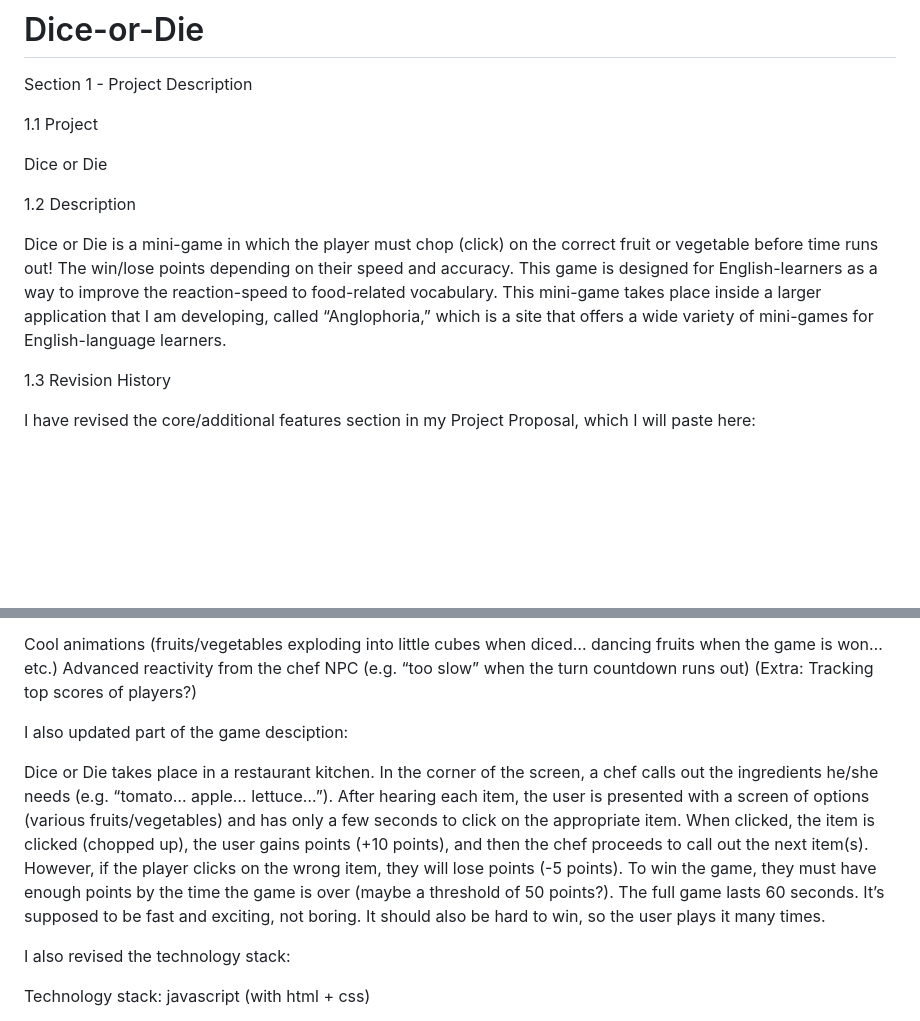
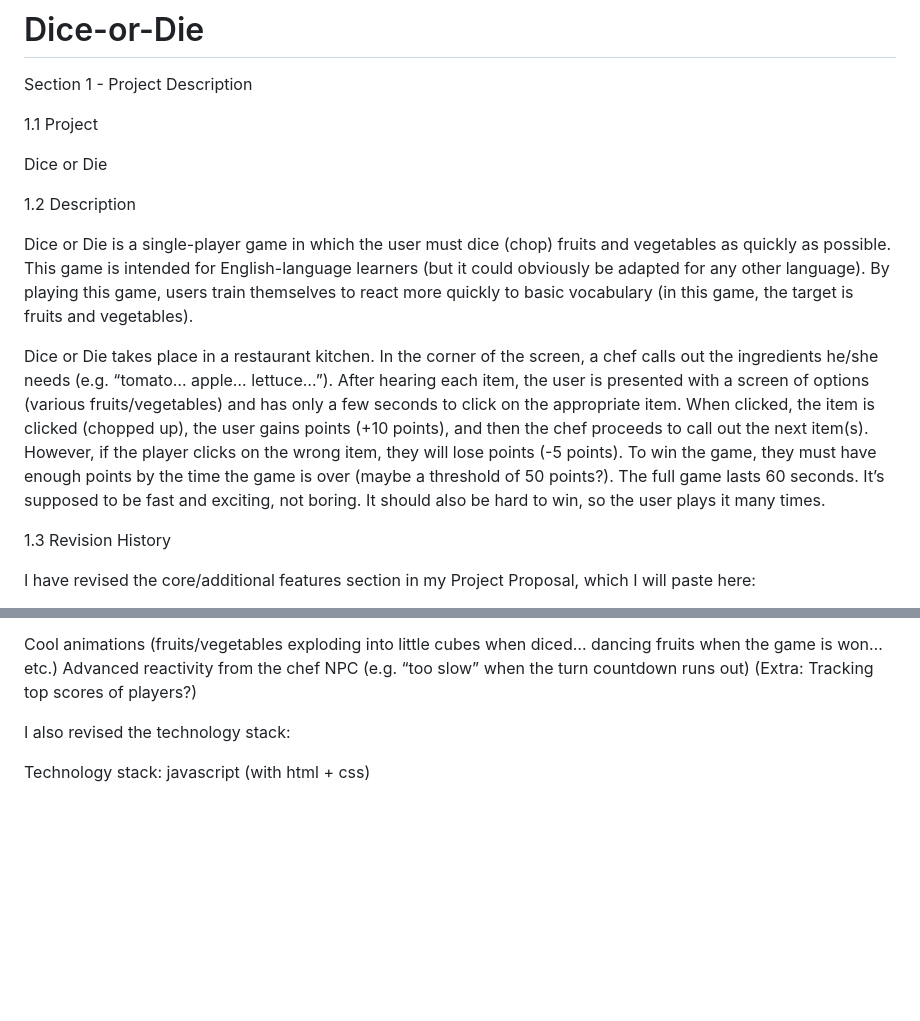
Before and after one commit to benjaminjamesweb/Dice-or-Die, a Markdown page: README.md, 2 parts joined by grey strips. Rendered like a GitHub page; blank space fills up the shorter version.

```diff
--- a/README.md
+++ b/README.md
@@ -8,8 +8,9 @@ Dice or Die
 
 1.2 Description
 
-Dice or Die is a mini-game in which the player must chop (click) on the correct fruit or vegetable before time runs out! The win/lose points depending on their speed and accuracy. This game is designed for English-learners as a way to improve the reaction-speed to food-related vocabulary.
-This mini-game takes place inside a larger application that I am developing, called “Anglophoria,” which is a site that offers a wide variety of mini-games for English-language learners.
+Dice or Die is a single-player game in which the user must dice (chop) fruits and vegetables as quickly as possible. This game is intended for English-language learners (but it could obviously be adapted for any other language). By playing this game, users train themselves to react more quickly to basic vocabulary (in this game, the target is fruits and vegetables).
+
+Dice or Die takes place in a restaurant kitchen. In the corner of the screen, a chef calls out the ingredients he/she needs (e.g. “tomato… apple… lettuce…”). After hearing each item, the user is presented with a screen of options (various fruits/vegetables) and has only a few seconds to click on the appropriate item. When clicked, the item is clicked (chopped up), the user gains points (+10 points), and then the chef proceeds to call out the next item(s). However, if the player clicks on the wrong item, they will lose points (-5 points). To win the game, they must have enough points by the time the game is over (maybe a threshold of 50 points?). The full game lasts 60 seconds. It’s supposed to be fast and exciting, not boring. It should also be hard to win, so the user plays it many times.
 
 1.3 Revision History
 
@@ -27,11 +28,6 @@ Cool animations (fruits/vegetables exploding into little cubes when diced… dan
 Advanced reactivity from the chef NPC (e.g. “too slow” when the turn countdown runs out)
 (Extra: Tracking top scores of players?)
 
-
-
-I also updated part of the game desciption:
-
-Dice or Die takes place in a restaurant kitchen. In the corner of the screen, a chef calls out the ingredients he/she needs (e.g. “tomato… apple… lettuce…”). After hearing each item, the user is presented with a screen of options (various fruits/vegetables) and has only a few seconds to click on the appropriate item. When clicked, the item is clicked (chopped up), the user gains points (+10 points), and then the chef proceeds to call out the next item(s). However, if the player clicks on the wrong item, they will lose points (-5 points). To win the game, they must have enough points by the time the game is over (maybe a threshold of 50 points?). The full game lasts 60 seconds. It’s supposed to be fast and exciting, not boring. It should also be hard to win, so the user plays it many times.
 
 I also revised the technology stack:
 
```
